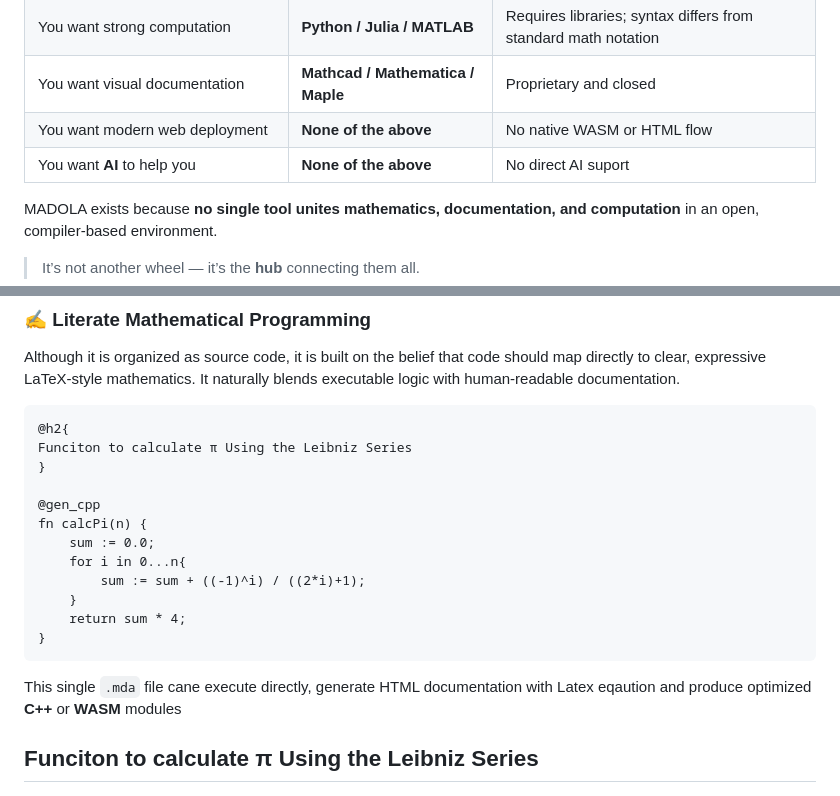
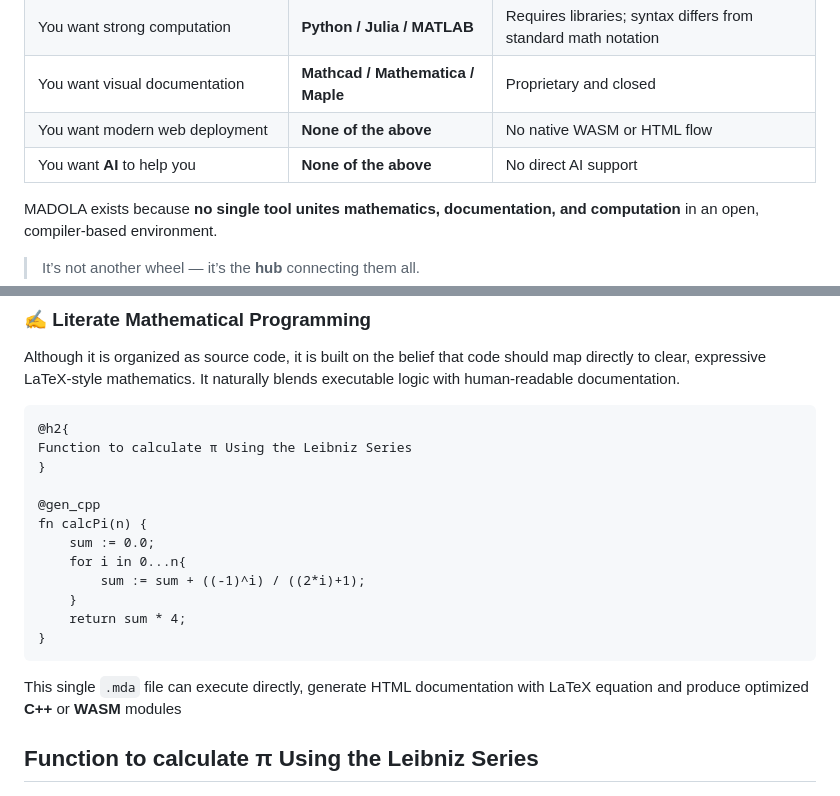
Before and after one commit to AI4Engr/MADOLA, a Markdown page: README.md, 2 parts joined by grey strips. Drawn GitHub-style.

Commit message:
Fix typos in README.md

````diff
--- a/README.md
+++ b/README.md
@@ -19,7 +19,7 @@ Because existing tools each solve *only part* of the problem.
 | You want strong computation | **Python / Julia / MATLAB** | Requires libraries; syntax differs from standard math notation |
 | You want visual documentation | **Mathcad / Mathematica / Maple** | Proprietary and closed |
 | You want modern web deployment | **None of the above** | No native WASM or HTML flow |
-| You want **AI** to help you | **None of the above** | No direct AI suport |
+| You want **AI** to help you | **None of the above** | No direct AI support |
 
 MADOLA exists because **no single tool unites mathematics, documentation, and computation** in an open, compiler-based environment.
 > It’s not another wheel — it’s the **hub** connecting them all.
@@ -50,7 +50,7 @@ Although it is organized as source code, it is built on the belief that code sho
 
 ```madola
 @h2{
-Funciton to calculate π Using the Leibniz Series
+Function to calculate π Using the Leibniz Series
 }
 
 @gen_cpp
@@ -63,10 +63,10 @@ fn calcPi(n) {
 }
 ```
 
-This single `.mda` file cane execute directly, generate HTML documentation with Latex eqaution and produce optimized **C++** or **WASM** modules
+This single `.mda` file can execute directly, generate HTML documentation with LaTeX equation and produce optimized **C++** or **WASM** modules
 
 <h2>
-Funciton to calculate π Using the Leibniz Series
+Function to calculate π Using the Leibniz Series
 </h2>
 
 $$
````
